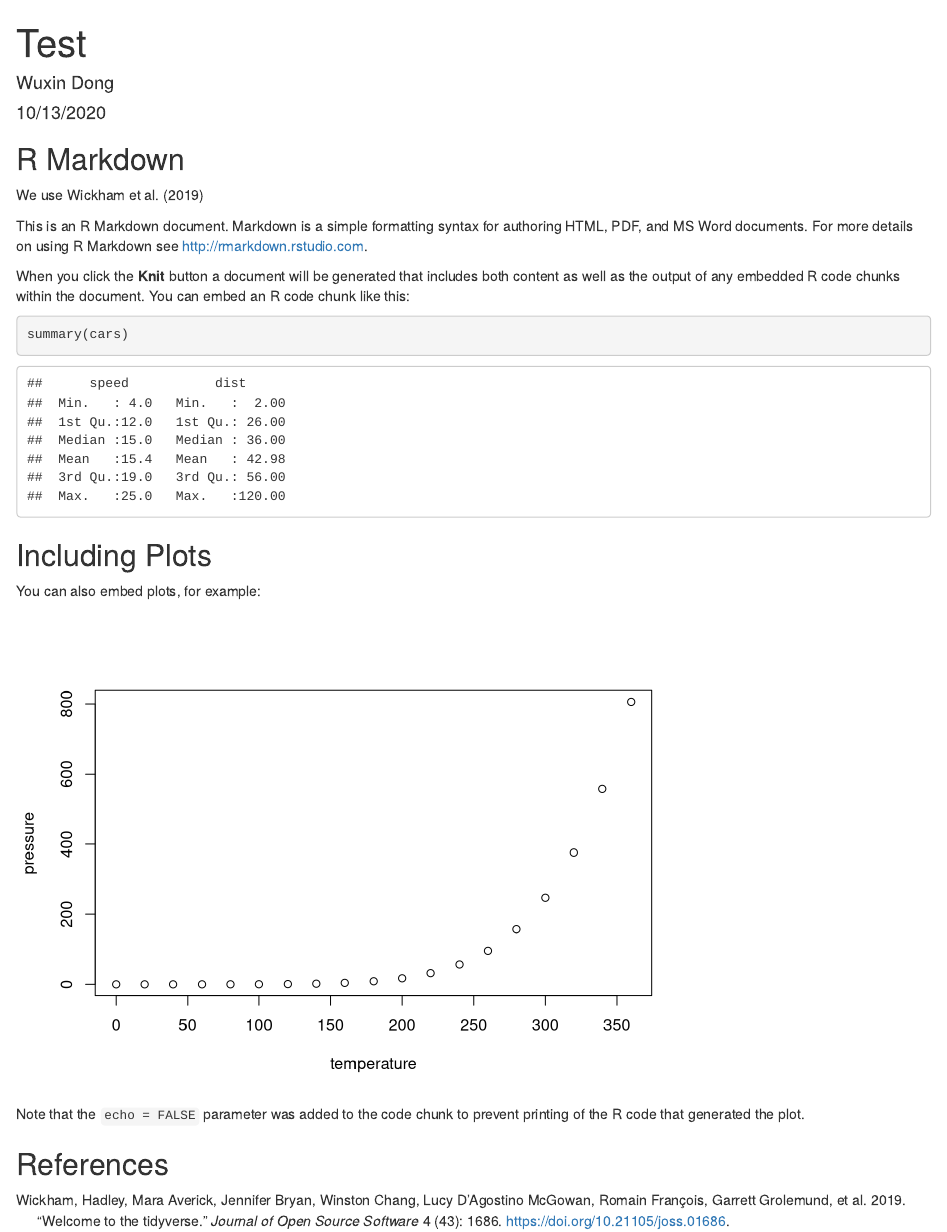
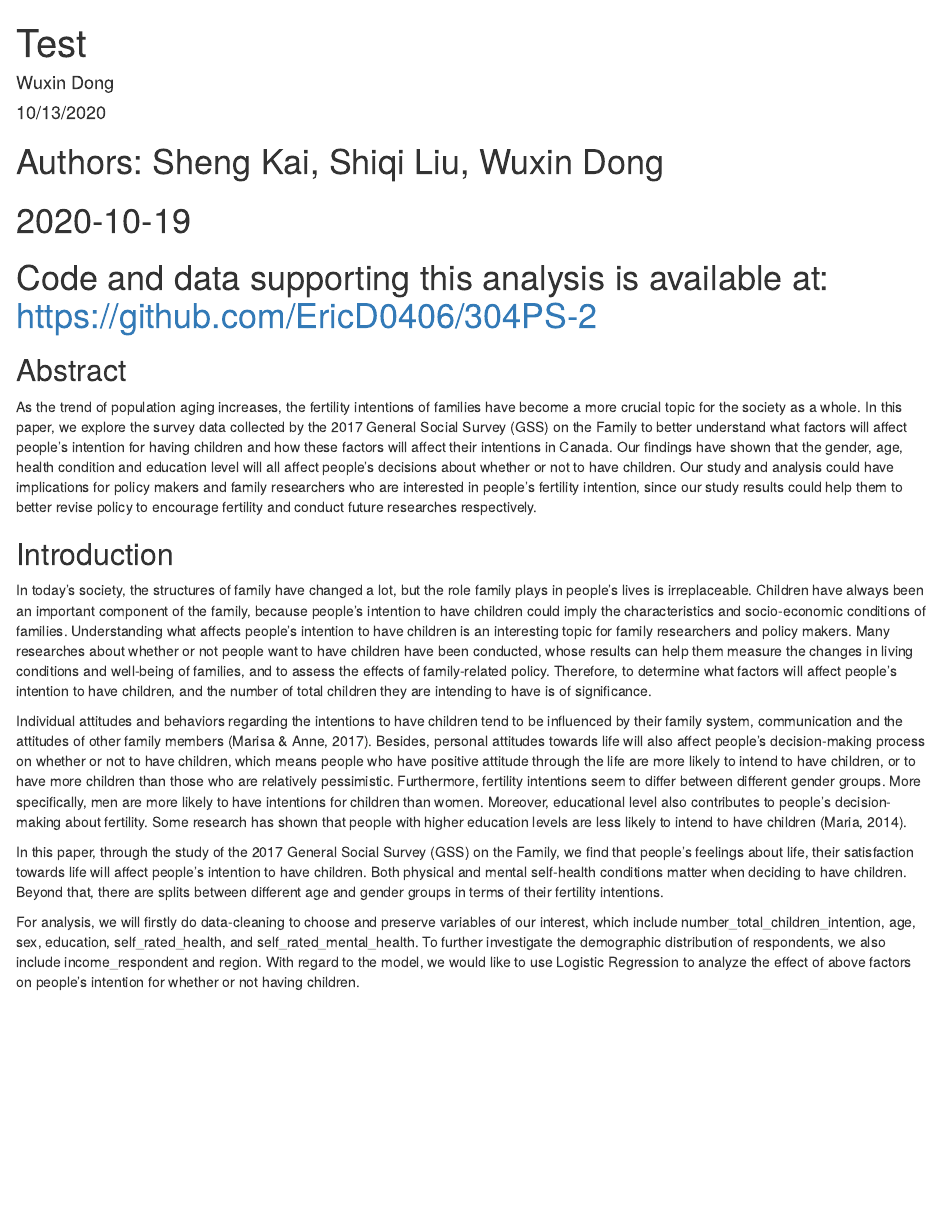
Before and after one commit to EricD0406/example_website, an R Markdown document (content/post/test.Rmd): the page in a window 1100 px wide, from its top. Rendered offline with R 4.5, knitr and Pandoc, with nearby package versions.

Commit message:
First Commit

````diff
--- a/content/post/test.Rmd
+++ b/content/post/test.Rmd
@@ -10,26 +10,21 @@ output: html_document
 knitr::opts_chunk$set(echo = TRUE)
 ```
 
-## R Markdown
+# Authors: Sheng Kai, Shiqi Liu, Wuxin Dong
+# 2020-10-19
+# Code and data supporting this analysis is available at: https://github.com/EricD0406/304PS-2
 
-We use @citetidyverse
 
-This is an R Markdown document. Markdown is a simple formatting syntax for authoring HTML, PDF, and MS Word documents. For more details on using R Markdown see <http://rmarkdown.rstudio.com>.
+## Abstract
 
-When you click the **Knit** button a document will be generated that includes both content as well as the output of any embedded R code chunks within the document. You can embed an R code chunk like this:
+As the trend of population aging increases, the fertility intentions of families have become a more crucial topic for the society as a whole. In this paper, we explore the survey data collected by the 2017 General Social Survey (GSS) on the Family to better understand what factors will affect people's intention for having children and how these factors will affect their intentions in Canada. Our findings have shown that the gender, age, health condition and education level will all affect people's decisions about whether or not to have children. Our study and analysis could have implications for policy makers and family researchers who are interested in people's fertility intention, since our study results could help them to better revise policy to encourage fertility and conduct future researches respectively.
 
-```{r cars}
-summary(cars)
-```
+## Introduction
 
-## Including Plots
+In today's society, the structures of family have changed a lot, but the role family plays in people's lives is irreplaceable. Children have always been an important component of the family, because people's intention to have children could imply the characteristics and socio-economic conditions of families. Understanding what affects people's intention to have children is an interesting topic for family researchers and policy makers. Many researches about whether or not people want to have children have been conducted, whose results can help them measure the changes in living conditions and well-being of families, and to assess the effects of family-related policy. Therefore, to determine what factors will affect people's intention to have children, and the number of total children they are intending to have is of significance.
 
-You can also embed plots, for example:
+Individual attitudes and behaviors regarding the intentions to have children tend to be influenced by their family system, communication and the attitudes of other family members (Marisa & Anne, 2017). Besides, personal attitudes towards life will also affect people's decision-making process on whether or not to have children, which means people who have positive attitude through the life are more likely to intend to have children, or to have more children than those who are relatively pessimistic. Furthermore, fertility intentions seem to differ between different gender groups. More specifically, men are more likely to have intentions for children than women. Moreover, educational level also contributes to people's decision-making about fertility. Some research has shown that people with higher education levels are less likely to intend to have children (Maria, 2014).
 
-```{r pressure, echo=FALSE}
-plot(pressure)
-```
+In this paper, through the study of the 2017 General Social Survey (GSS) on the Family, we find that people's feelings about life, their satisfaction towards life will affect people's intention to have children. Both physical and mental self-health conditions matter when deciding to have children. Beyond that, there are splits between different age and gender groups in terms of their fertility intentions.
 
-Note that the `echo = FALSE` parameter was added to the code chunk to prevent printing of the R code that generated the plot.
-
-## References
+For analysis, we will firstly do data-cleaning to choose and preserve variables of our interest, which include number_total_children_intention, age, sex, education, self_rated_health, and self_rated_mental_health. To further investigate the demographic distribution of respondents, we also include income_respondent and region. With regard to the model, we would like to use Logistic Regression to analyze the effect of above factors on people's intention for whether or not having children.
````
Also changed, not shown: content/post/test.html, 1 other file.
